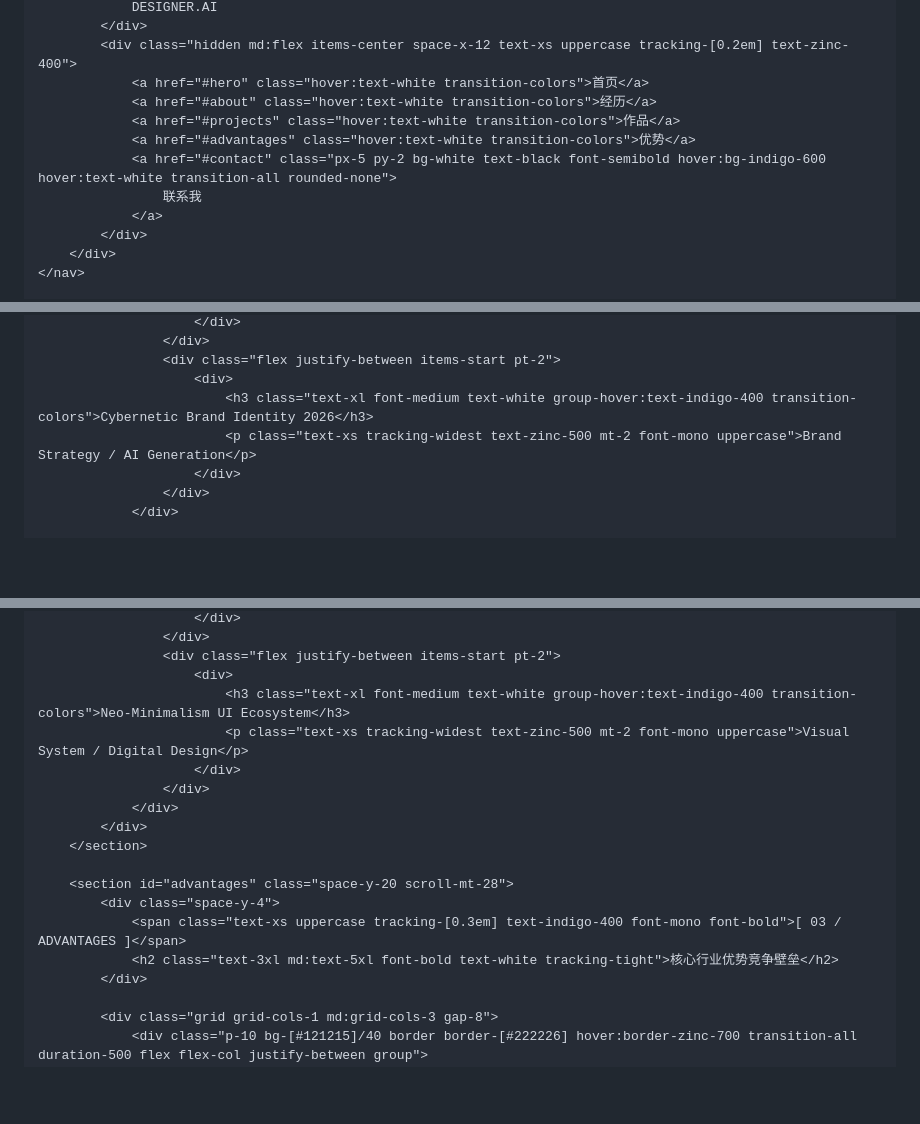
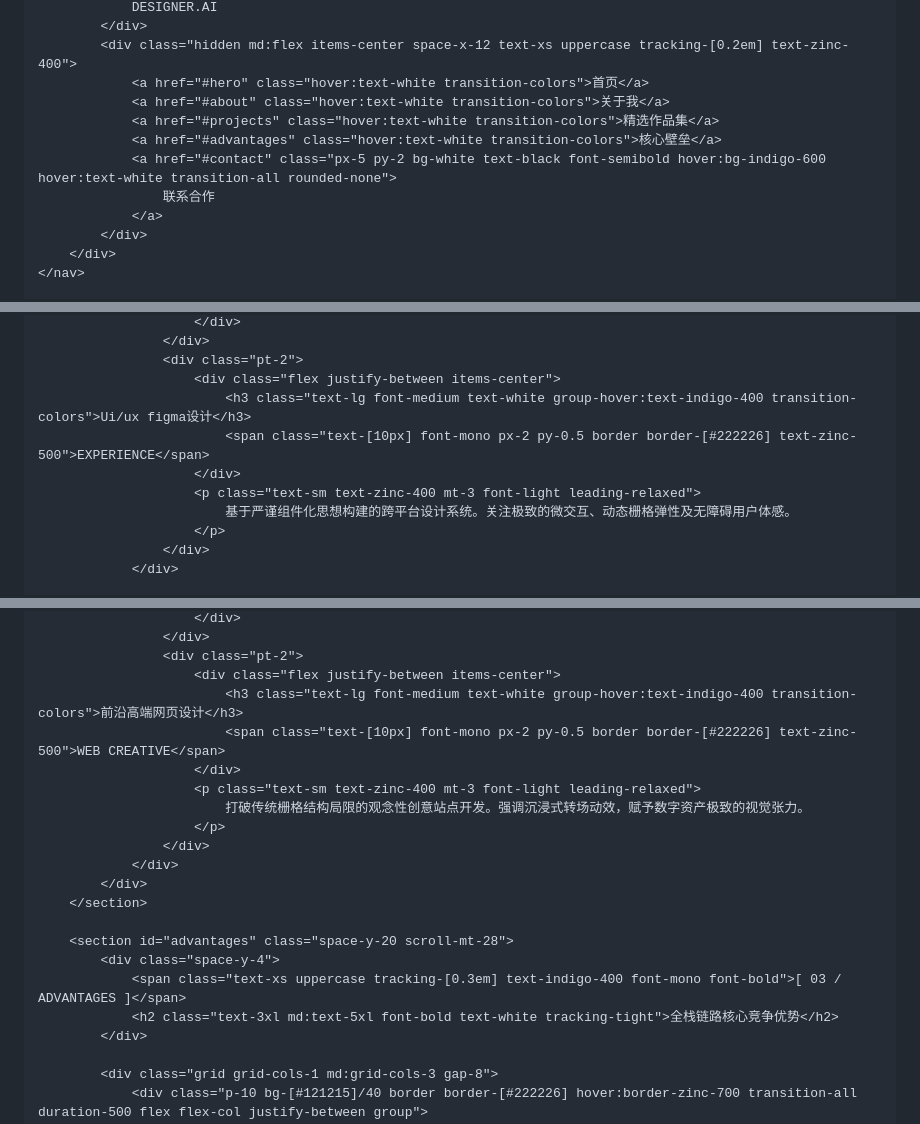
Before and after one commit to 97225667-cloud/zuopinji, a Markdown page: README.md, 3 parts joined by grey strips. Rendered like a GitHub page; blank space fills up the shorter version.

```diff
--- a/README.md
+++ b/README.md
@@ -53,11 +53,11 @@
             </div>
             <div class="hidden md:flex items-center space-x-12 text-xs uppercase tracking-[0.2em] text-zinc-400">
                 <a href="#hero" class="hover:text-white transition-colors">首页</a>
-                <a href="#about" class="hover:text-white transition-colors">经历</a>
-                <a href="#projects" class="hover:text-white transition-colors">作品</a>
-                <a href="#advantages" class="hover:text-white transition-colors">优势</a>
+                <a href="#about" class="hover:text-white transition-colors">关于我</a>
+                <a href="#projects" class="hover:text-white transition-colors">精选作品集</a>
+                <a href="#advantages" class="hover:text-white transition-colors">核心壁垒</a>
                 <a href="#contact" class="px-5 py-2 bg-white text-black font-semibold hover:bg-indigo-600 hover:text-white transition-all rounded-none">
-                    联系我
+                    联系合作
                 </a>
             </div>
         </div>
@@ -155,10 +155,13 @@
                         </div>
                     </div>
-                    <div class="flex justify-between items-start pt-2">
-                        <div>
-                            <h3 class="text-xl font-medium text-white group-hover:text-indigo-400 transition-colors">Cybernetic Brand Identity 2026</h3>
-                            <p class="text-xs tracking-widest text-zinc-500 mt-2 font-mono uppercase">Brand Strategy / AI Generation</p>
+                    <div class="pt-2">
+                        <div class="flex justify-between items-center">
+                            <h3 class="text-lg font-medium text-white group-hover:text-indigo-400 transition-colors">Ui/ux figma设计</h3>
+                            <span class="text-[10px] font-mono px-2 py-0.5 border border-[#222226] text-zinc-500">EXPERIENCE</span>
                         </div>
+                        <p class="text-sm text-zinc-400 mt-3 font-light leading-relaxed">
+                            基于严谨组件化思想构建的跨平台设计系统。关注极致的微交互、动态栅格弹性及无障碍用户体感。
+                        </p>
                     </div>
                 </div>
 
@@ -174,10 +199,13 @@
                         </div>
                     </div>
-                    <div class="flex justify-between items-start pt-2">
-                        <div>
-                            <h3 class="text-xl font-medium text-white group-hover:text-indigo-400 transition-colors">Neo-Minimalism UI Ecosystem</h3>
-                            <p class="text-xs tracking-widest text-zinc-500 mt-2 font-mono uppercase">Visual System / Digital Design</p>
+                    <div class="pt-2">
+                        <div class="flex justify-between items-center">
+                            <h3 class="text-lg font-medium text-white group-hover:text-indigo-400 transition-colors">前沿高端网页设计</h3>
+                            <span class="text-[10px] font-mono px-2 py-0.5 border border-[#222226] text-zinc-500">WEB CREATIVE</span>
                         </div>
+                        <p class="text-sm text-zinc-400 mt-3 font-light leading-relaxed">
+                            打破传统栅格结构局限的观念性创意站点开发。强调沉浸式转场动效，赋予数字资产极致的视觉张力。
+                        </p>
                     </div>
                 </div>
             </div>
@@ -186,7 +214,7 @@
         <section id="advantages" class="space-y-20 scroll-mt-28">
             <div class="space-y-4">
                 <span class="text-xs uppercase tracking-[0.3em] text-indigo-400 font-mono font-bold">[ 03 / ADVANTAGES ]</span>
-                <h2 class="text-3xl md:text-5xl font-bold text-white tracking-tight">核心行业优势竞争壁垒</h2>
+                <h2 class="text-3xl md:text-5xl font-bold text-white tracking-tight">全栈链路核心竞争优势</h2>
             </div>
 
             <div class="grid grid-cols-1 md:grid-cols-3 gap-8">
```
Also changed, not shown: other parts of README.md (+65 -43 lines).
